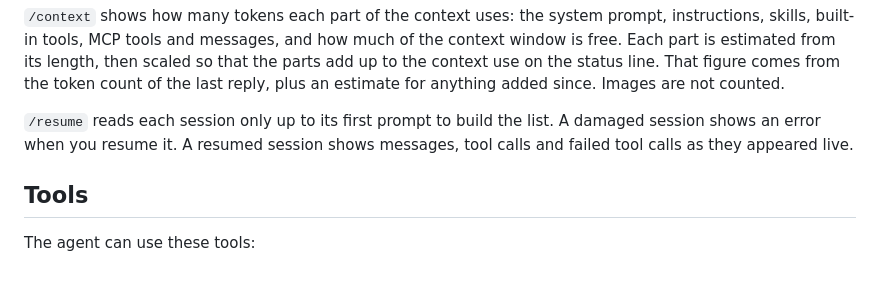
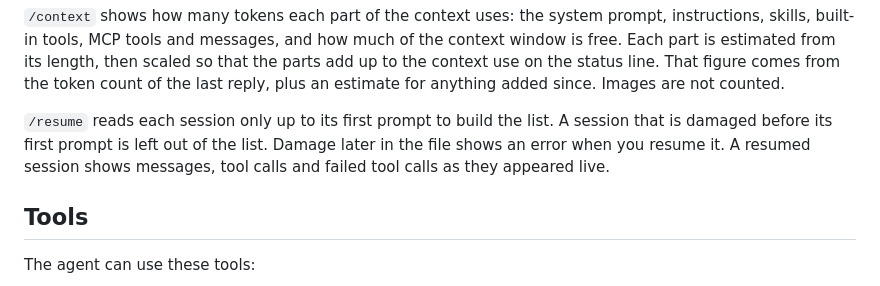
Before and after one commit to ravshansbox/rust-claude, a Markdown page: README.md, the part around the change. Drawn GitHub-style.

Commit message:
docs: describe damaged sessions in resume list

```diff
--- a/README.md
+++ b/README.md
@@ -325,7 +325,7 @@ rust-claude also compacts automatically when the context is 80% full: before sen
 
 `/context` shows how many tokens each part of the context uses: the system prompt, instructions, skills, built-in tools, MCP tools and messages, and how much of the context window is free. Each part is estimated from its length, then scaled so that the parts add up to the context use on the status line. That figure comes from the token count of the last reply, plus an estimate for anything added since. Images are not counted.
 
-`/resume` reads each session only up to its first prompt to build the list. A damaged session shows an error when you resume it. A resumed session shows messages, tool calls and failed tool calls as they appeared live.
+`/resume` reads each session only up to its first prompt to build the list. A session that is damaged before its first prompt is left out of the list. Damage later in the file shows an error when you resume it. A resumed session shows messages, tool calls and failed tool calls as they appeared live.
 
 ## Tools
 
```
